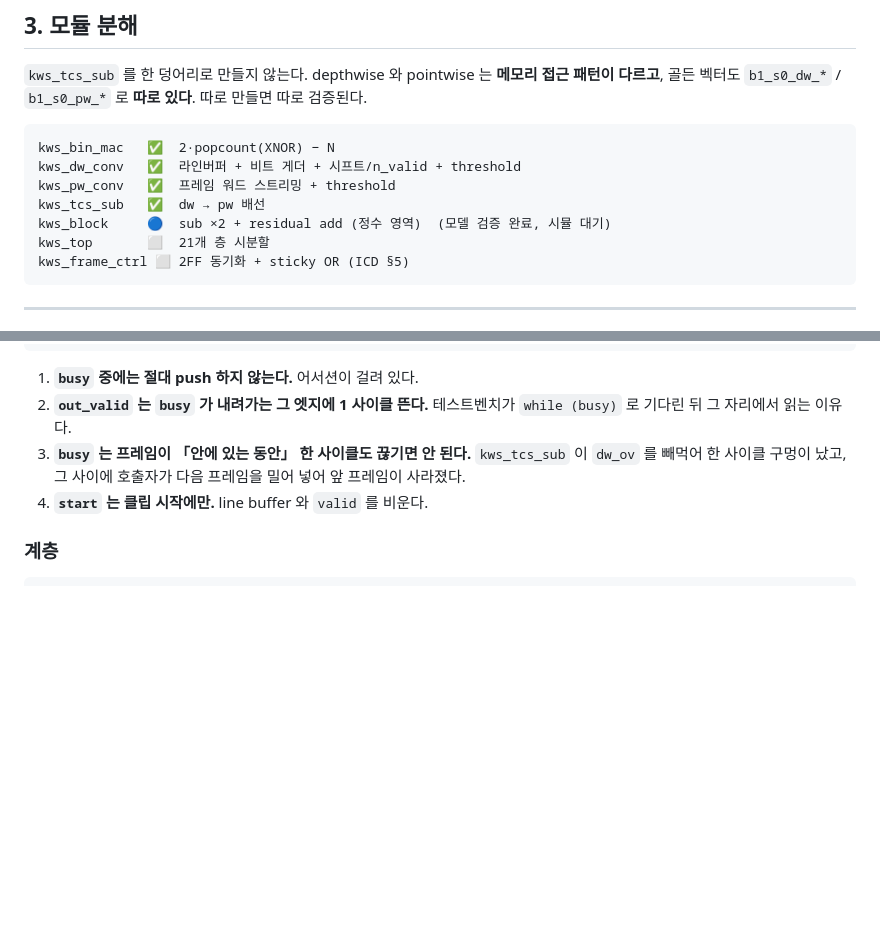
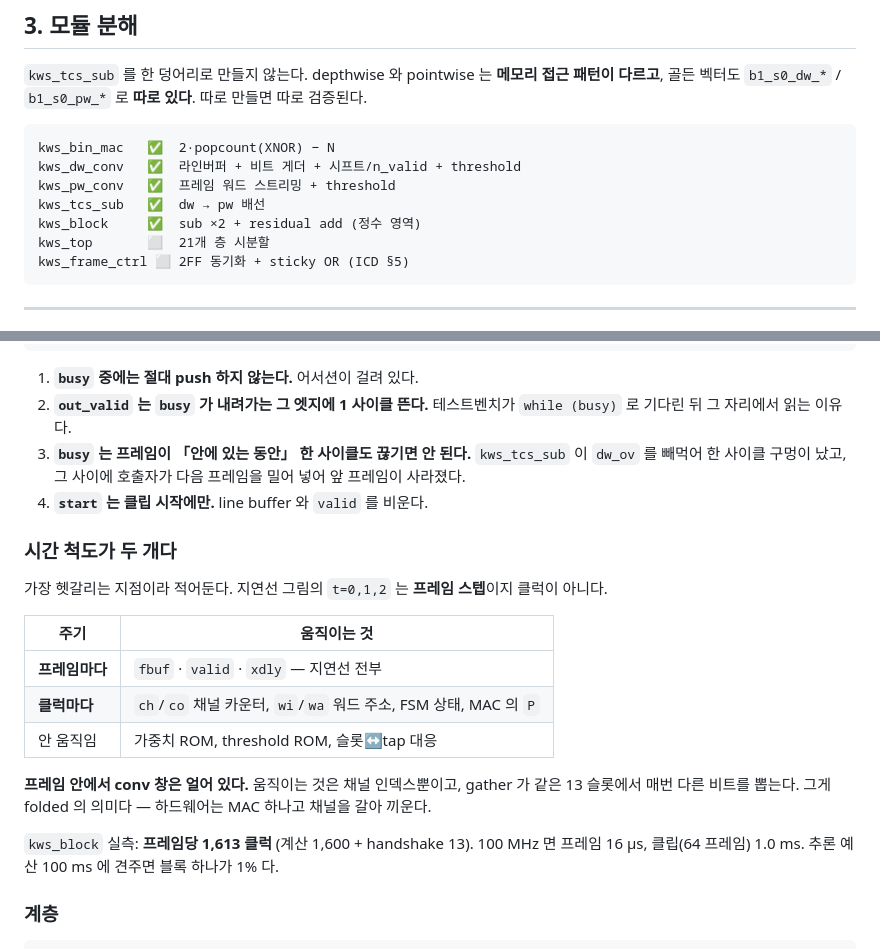
Before and after one commit to minochichic/KWS-AFE-Digital, a Markdown page: rtl/README.md, 2 parts joined by grey strips. GitHub-like rendering; blank space fills up the shorter version.

Commit message:
docs: two time scales, because the delay-line picture reads as clocks
kws_block passes, and its measured schedule matches the arithmetic exactly:
1600 predicted plus 13 of handshake against 1613 measured per frame. Recorded,
since it is the first end-to-end confirmation that the folded cycle counts add
up the way the per-module ones suggested.

The note it comes with matters more. The delay-line diagram's t=0,1,2 are FRAME
steps, and nothing in it says so -- a natural reading is clock cycles, which
makes the whole schedule incomprehensible. Inside one frame the conv window is
frozen for 1613 clocks while the channel index sweeps; the line buffer advances
once, at the end. That is what folded means here, and it is the fact that makes
the cycle table read as anything other than a coincidence.

````diff
--- a/rtl/README.md
+++ b/rtl/README.md
@@ -78,7 +78,7 @@ kws_bin_mac   ✅  2·popcount(XNOR) − N
 kws_dw_conv   ✅  라인버퍼 + 비트 게더 + 시프트/n_valid + threshold
 kws_pw_conv   ✅  프레임 워드 스트리밍 + threshold
 kws_tcs_sub   ✅  dw → pw 배선
-kws_block     🔵  sub ×2 + residual add (정수 영역)  (모델 검증 완료, 시뮬 대기)
+kws_block     ✅  sub ×2 + residual add (정수 영역)
 kws_top       ⬜  21개 층 시분할
 kws_frame_ctrl ⬜ 2FF 동기화 + sticky OR (ICD §5)
 ```
@@ -364,6 +364,25 @@ CLAUDE.md 3.4 가 이 얘기다.**
    다음 프레임을 밀어 넣어 앞 프레임이 사라졌다.
 4. **`start` 는 클립 시작에만.** line buffer 와 `valid` 를 비운다.
 
+### 시간 척도가 두 개다
+
+가장 헷갈리는 지점이라 적어둔다. 지연선 그림의 `t=0,1,2` 는 **프레임 스텝**이지
+클럭이 아니다.
+
+| 주기 | 움직이는 것 |
+|---|---|
+| **프레임마다** | `fbuf` · `valid` · `xdly` — 지연선 전부 |
+| **클럭마다** | `ch`/`co` 채널 카운터, `wi`/`wa` 워드 주소, FSM 상태, MAC 의 `P` |
+| 안 움직임 | 가중치 ROM, threshold ROM, 슬롯↔tap 대응 |
+
+**프레임 안에서 conv 창은 얼어 있다.** 움직이는 것은 채널 인덱스뿐이고, gather 가
+같은 13 슬롯에서 매번 다른 비트를 뽑는다. 그게 folded 의 의미다 — 하드웨어는
+MAC 하나고 채널을 갈아 끼운다.
+
+`kws_block` 실측: **프레임당 1,613 클럭** (계산 1,600 + handshake 13).
+100 MHz 면 프레임 16 µs, 클립(64 프레임) 1.0 ms. 추론 예산 100 ms 에 견주면
+블록 하나가 1% 다.
+
 ### 계층
 
 ```
````
